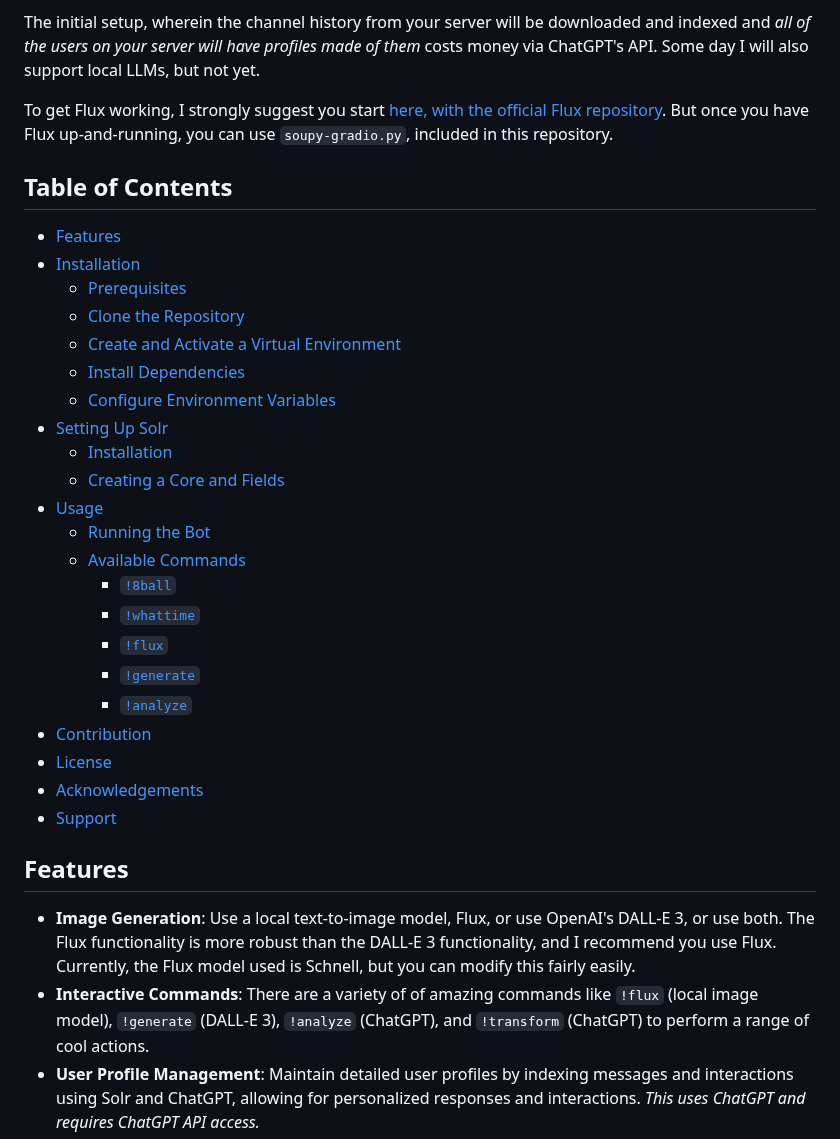
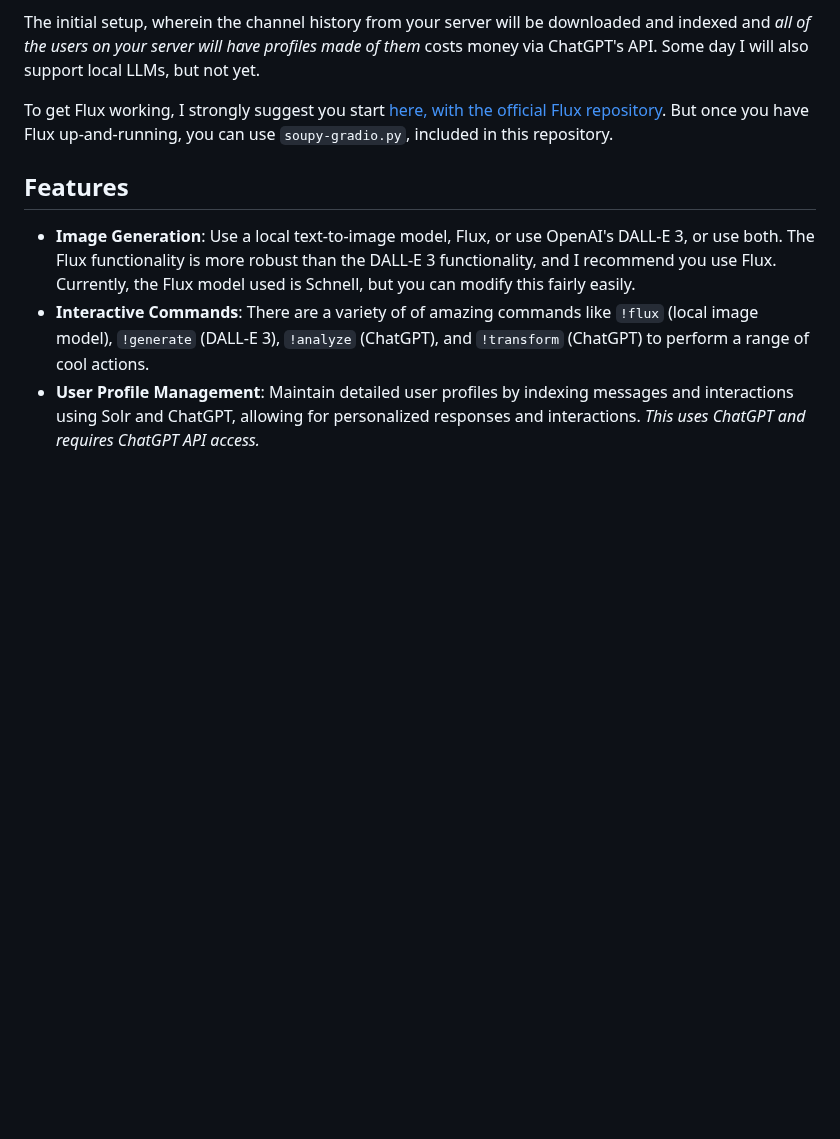
Before and after one commit to sneezeparty/soupy, a Markdown page: README.md, the part around the change. Rendered like a GitHub page; blank space fills up the shorter version.

```diff
--- a/README.md
+++ b/README.md
@@ -17,32 +17,6 @@ Soupy requires OpenAI API access to the ChatGPT models.  Therefore, the chat por
 The initial setup, wherein the channel history from your server will be downloaded and indexed and *all of the users on your server will have profiles made of them* costs money via ChatGPT's API.  Some day I will also support local LLMs, but not yet.
 
 To get Flux working, I strongly suggest you start [here, with the official Flux repository](https://github.com/black-forest-labs/flux).  But once you have Flux up-and-running, you can use `soupy-gradio.py`, included in this repository.
-
-
-## Table of Contents
-
-- [Features](#features)
-- [Installation](#installation)
-  - [Prerequisites](#prerequisites)
-  - [Clone the Repository](#clone-the-repository)
-  - [Create and Activate a Virtual Environment](#create-and-activate-a-virtual-environment)
-  - [Install Dependencies](#install-dependencies)
-  - [Configure Environment Variables](#configure-environment-variables)
-- [Setting Up Solr](#setting-up-solr)
-  - [Installation](#installation-1)
-  - [Creating a Core and Fields](#creating-a-core-and-fields)
-- [Usage](#usage)
-  - [Running the Bot](#running-the-bot)
-  - [Available Commands](#available-commands)
-    - [`!8ball`](#8ball)
-    - [`!whattime`](#whattime)
-    -  [`!flux`](#flux)
-    - [`!generate`](#generate)
-    - [`!analyze`](#analyze)
-- [Contribution](#contribution)
-- [License](#license)
-- [Acknowledgements](#acknowledgements)
-- [Support](#support)
 
 ## Features
 
```
